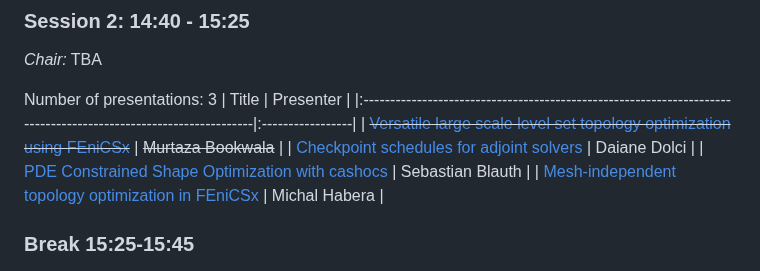
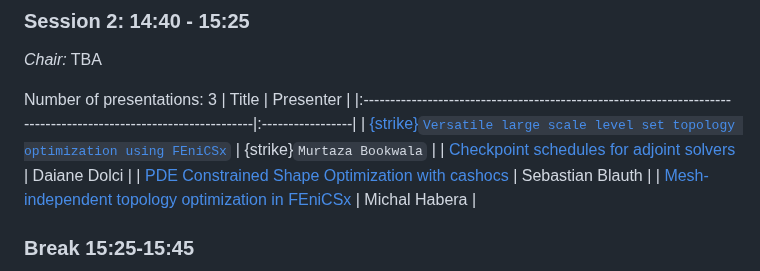
Before and after one commit to scientificcomputing/fenics2024, a Markdown page: book/README.md, the part around the change. GitHub-like rendering.

Commit message:
Use working strikethrough, ref: https://mystmd.org/guide/typography

```diff
--- a/book/README.md
+++ b/book/README.md
@@ -55,7 +55,7 @@ _Chair:_ TBA
 Number of presentations: 3
 | Title | Presenter |
 |:----------------------------------------------------------------------------------------------------------------|:-----------------|
-| ~~[Versatile large scale level set topology optimization using FEniCSx](abstracts/versatile.md)~~ | ~~Murtaza Bookwala~~ |
+| [{strike}`Versatile large scale level set topology optimization using FEniCSx`](abstracts/versatile.md) | {strike}`Murtaza Bookwala` |
 | [Checkpoint schedules for adjoint solvers](abstracts/checkpoint-schedules-for-adjoint-solvers.md) | Daiane Dolci |
 | [PDE Constrained Shape Optimization with cashocs](abstracts/pde-constrained-shape-optimization-with-cashocs.md) | Sebastian Blauth |
 | [Mesh-independent topology optimization in FEniCSx](abstracts/mesh-independent.md) | Michal Habera |
```
